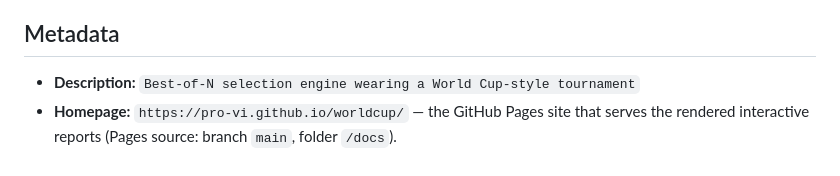
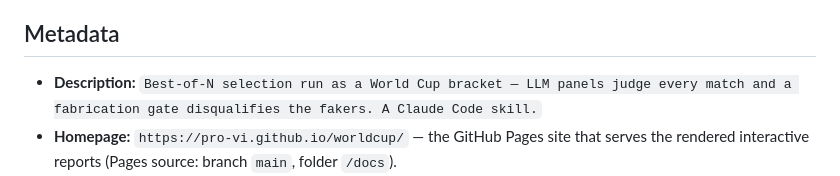
Before and after one commit to pro-vi/worldcup, a Markdown page: docs/repository-settings.md, the part around the change. Rendered like a GitHub page.

Commit message:
docs: sync repository-settings description with the live one
The launch-config record still carried the pre-launch description string;
update it to match the live repo description.

Co-Authored-By: Claude Fable 5 <noreply@anthropic.com>

```diff
--- a/docs/repository-settings.md
+++ b/docs/repository-settings.md
@@ -30,7 +30,7 @@ purge the repository's history, or delete and recreate the repository instead.
 
 ## Metadata
 
-- **Description:** `Best-of-N selection engine wearing a World Cup-style tournament`
+- **Description:** `Best-of-N selection run as a World Cup bracket — LLM panels judge every match and a fabrication gate disqualifies the fakers. A Claude Code skill.`
 - **Homepage:** `https://pro-vi.github.io/worldcup/` — the GitHub Pages site that
   serves the rendered interactive reports (Pages source: branch `main`, folder
   `/docs`).
```
